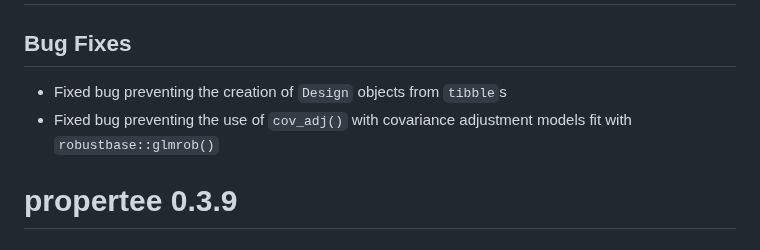
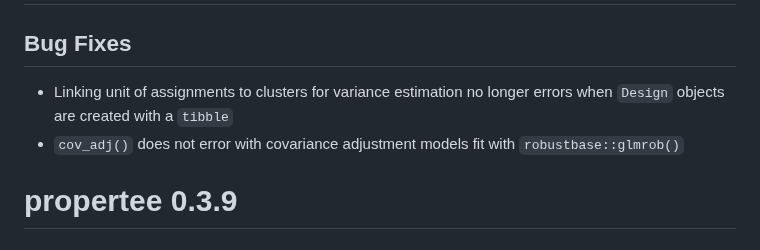
Before and after one commit to benbhansen-stats/propertee, a Markdown page: NEWS.md, the part around the change. Drawn GitHub-style.

Commit message:
MAINT update NEWS

```diff
--- a/NEWS.md
+++ b/NEWS.md
@@ -1,8 +1,8 @@
 # propertee 0.3.10
 
 ## Bug Fixes
-* Fixed bug preventing the creation of `Design` objects from `tibble`s
-* Fixed bug preventing the use of `cov_adj()` with covariance adjustment models fit with `robustbase::glmrob()`
+* Linking unit of assignments to clusters for variance estimation no longer errors when `Design` objects are created with a `tibble`
+* `cov_adj()` does not error with covariance adjustment models fit with `robustbase::glmrob()`
 
 # propertee 0.3.9
 
```
